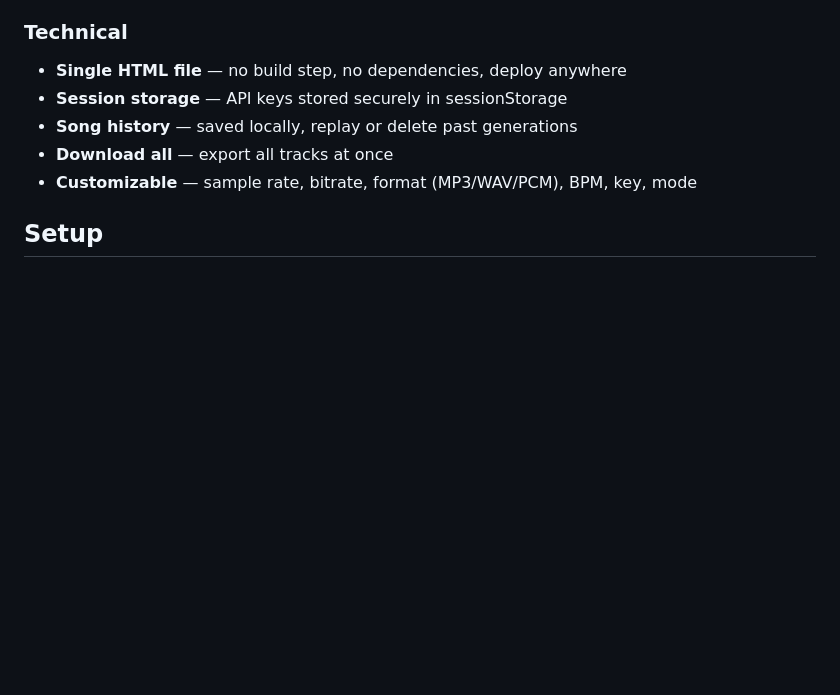
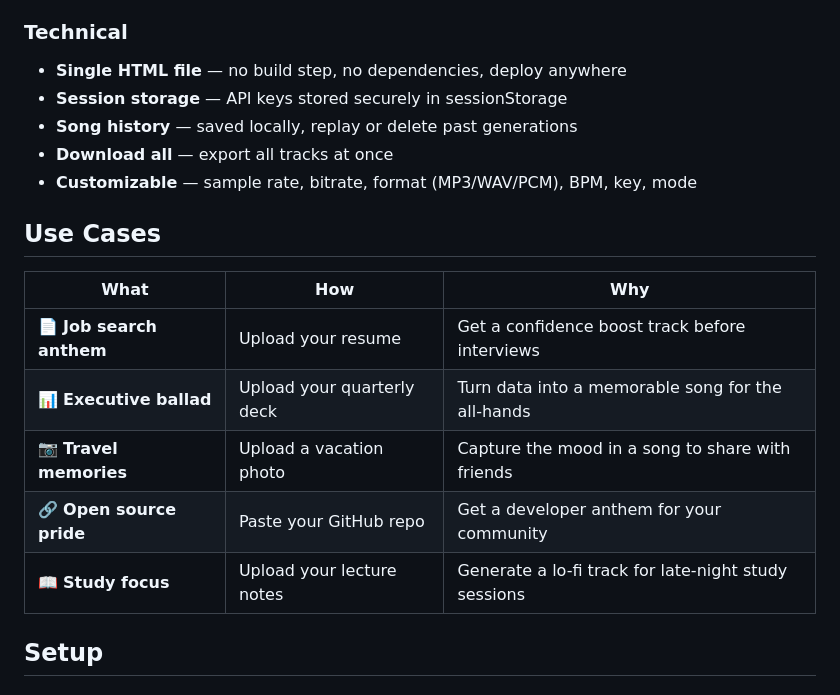
Before and after one commit to 47096/hum, a Markdown page: README.md, the part around the change. Drawn GitHub-style; blank space fills up the shorter version.

Commit message:
docs: add5 fun use cases to README
- Job search anthem (resume upload)
- Executive ballad (PowerPoint upload)
- Travel memories (photo upload)
- Open source pride (GitHub repo)
- Study focus (lecture notes)

```diff
--- a/README.md
+++ b/README.md
@@ -52,6 +52,16 @@ Chat with AI → AI generates title/style/lyrics → Click Generate → Music pl
 - **Song history** — saved locally, replay or delete past generations
 - **Download all** — export all tracks at once
 - **Customizable** — sample rate, bitrate, format (MP3/WAV/PCM), BPM, key, mode
+
+## Use Cases
+
+| What | How | Why |
+|------|-----|-----|
+| 📄 **Job search anthem** | Upload your resume | Get a confidence boost track before interviews |
+| 📊 **Executive ballad** | Upload your quarterly deck | Turn data into a memorable song for the all-hands |
+| 📷 **Travel memories** | Upload a vacation photo | Capture the mood in a song to share with friends |
+| 🔗 **Open source pride** | Paste your GitHub repo | Get a developer anthem for your community |
+| 📖 **Study focus** | Upload your lecture notes | Generate a lo-fi track for late-night study sessions |
 
 ## Setup
 
```
